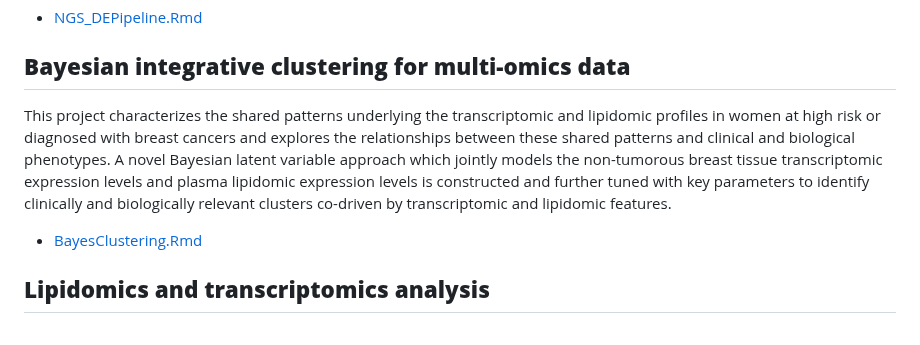
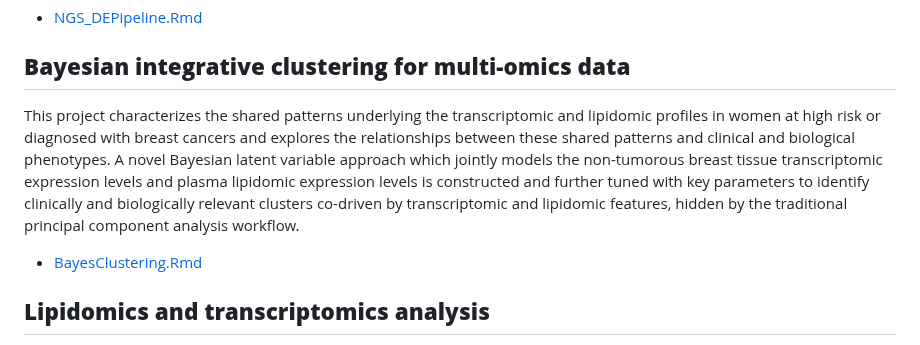
Before and after one commit to SciComp8/Project_Portfolio, a Markdown page: README.md, the part around the change. Rendered like a GitHub page.

```diff
--- a/README.md
+++ b/README.md
@@ -26,7 +26,7 @@ The bioinformatics pipeline developed for the next-generation single cell data f
   - [NGS_DEPipeline.Rmd](NGS_DEPipeline.Rmd)
 
 ## **Bayesian integrative clustering for multi-omics data**
-This project characterizes the shared patterns underlying the transcriptomic and lipidomic profiles in women at high risk or diagnosed with breast cancers and explores the relationships between these shared patterns and clinical and biological phenotypes. A novel Bayesian latent variable approach which jointly models the non-tumorous breast tissue transcriptomic expression levels and plasma lipidomic expression levels is constructed and further tuned with key parameters to identify clinically and biologically relevant clusters co-driven by transcriptomic and lipidomic features.
+This project characterizes the shared patterns underlying the transcriptomic and lipidomic profiles in women at high risk or diagnosed with breast cancers and explores the relationships between these shared patterns and clinical and biological phenotypes. A novel Bayesian latent variable approach which jointly models the non-tumorous breast tissue transcriptomic expression levels and plasma lipidomic expression levels is constructed and further tuned with key parameters to identify clinically and biologically relevant clusters co-driven by transcriptomic and lipidomic features, hidden by the traditional principal component analysis workflow.
   - [BayesClustering.Rmd](BayesClustering.Rmd)
 
 ## **Lipidomics and transcriptomics analysis**
```
